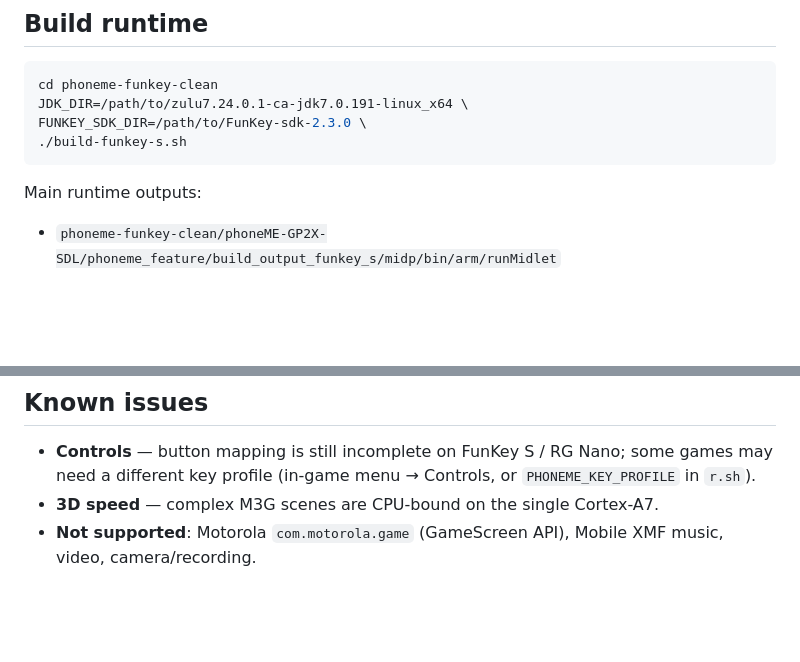
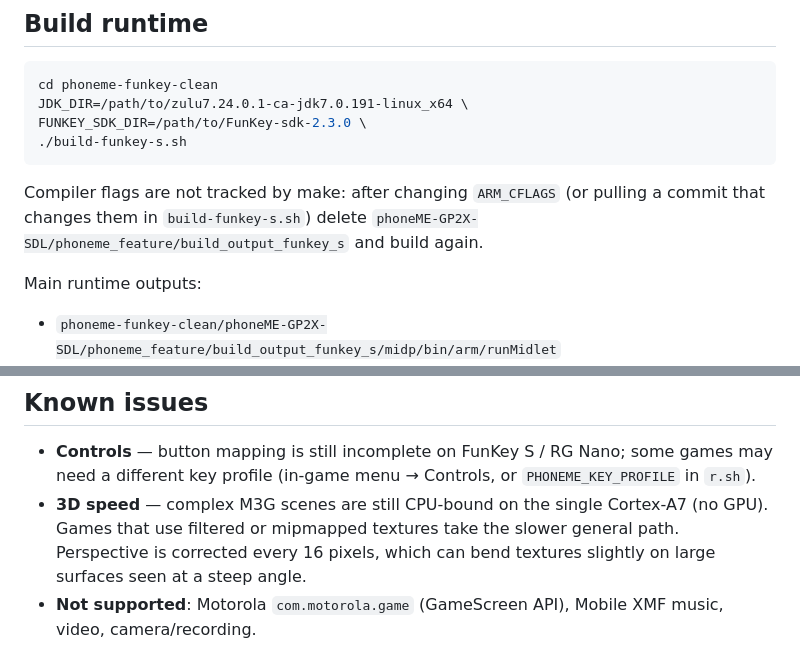
Before and after one commit to slrmoon/j2me-funkey-rgnano, a Markdown page: README.md, 2 parts joined by grey strips. GitHub-like rendering; blank space fills up the shorter version.

````diff
--- a/README.md
+++ b/README.md
@@ -297,6 +324,10 @@ FUNKEY_SDK_DIR=/path/to/FunKey-sdk-2.3.0 \
 ./build-funkey-s.sh
 ```
 
+Compiler flags are not tracked by make: after changing `ARM_CFLAGS` (or
+pulling a commit that changes them in `build-funkey-s.sh`) delete
+`phoneME-GP2X-SDL/phoneme_feature/build_output_funkey_s` and build again.
+
 Main runtime outputs:
 
 - `phoneme-funkey-clean/phoneME-GP2X-SDL/phoneme_feature/build_output_funkey_s/midp/bin/arm/runMidlet`
@@ -335,7 +366,10 @@ Result: `phoneme-funkey-clean/phoneME-GP2X-SDL/phoneme_feature/build_output_funk
 ## Known issues
 
 - **Controls** — button mapping is still incomplete on FunKey S / RG Nano; some games may need a different key profile (in-game menu → Controls, or `PHONEME_KEY_PROFILE` in `r.sh`).
-- **3D speed** — complex M3G scenes are CPU-bound on the single Cortex-A7.
+- **3D speed** — complex M3G scenes are still CPU-bound on the single
+  Cortex-A7 (no GPU). Games that use filtered or mipmapped textures take the
+  slower general path. Perspective is corrected every 16 pixels, which can
+  bend textures slightly on large surfaces seen at a steep angle.
 - **Not supported**: Motorola `com.motorola.game` (GameScreen API), Mobile XMF music, video, camera/recording.
 
 ## Debugging
````
Also changed, not shown: other parts of README.md (+34 -7 lines).
